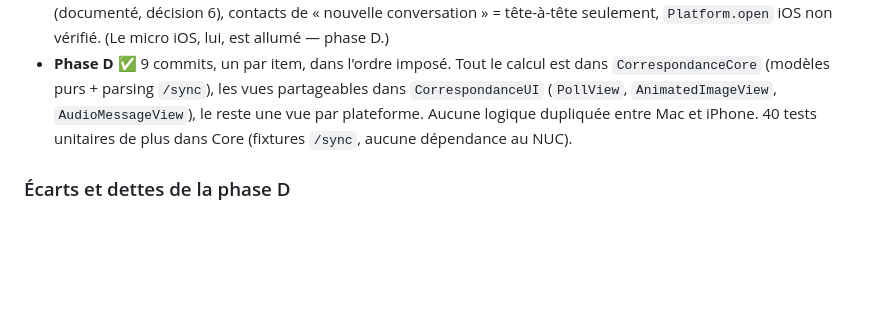
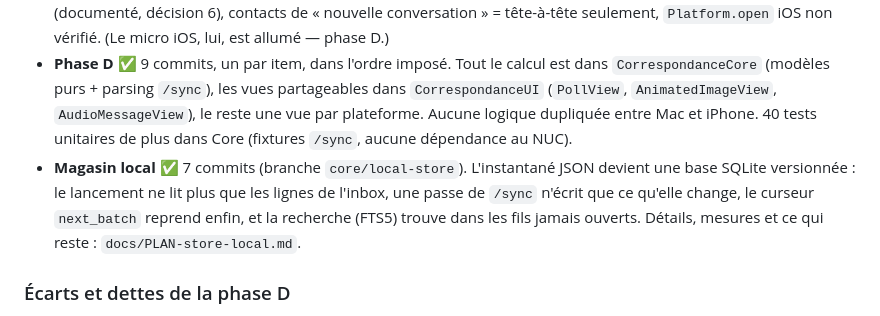
Before and after one commit to menufactory43/correspondance-open, a Markdown page: docs/PLAN-ios.md, the part around the change. GitHub-like rendering; blank space fills up the shorter version.

```diff
--- a/docs/PLAN-ios.md
+++ b/docs/PLAN-ios.md
@@ -133,6 +133,7 @@ Agents (utilisateurs Matrix sur le Relais) → E2EE (matrix-rust-sdk dans Core)
 - **Non prouvé sur simulateur** : l'extension de notification (simctl ne la réveille pas), les entitlements App Group / Trousseau partagé (vides sur simulateur). À valider sur un vrai iPhone.
 - **Dettes connues** : Team ID en dur dans `SharedRelayState`, pas d'icône iOS, `NSAllowsArbitraryLoads` (documenté, décision 6), contacts de « nouvelle conversation » = tête-à-tête seulement, `Platform.open` iOS non vérifié. (Le micro iOS, lui, est allumé — phase D.)
 - **Phase D** ✅ 9 commits, un par item, dans l'ordre imposé. Tout le calcul est dans `CorrespondanceCore` (modèles purs + parsing `/sync`), les vues partageables dans `CorrespondanceUI` (`PollView`, `AnimatedImageView`, `AudioMessageView`), le reste une vue par plateforme. Aucune logique dupliquée entre Mac et iPhone. 40 tests unitaires de plus dans Core (fixtures `/sync`, aucune dépendance au NUC).
+- **Magasin local** ✅ 7 commits (branche `core/local-store`). L'instantané JSON devient une base SQLite versionnée : le lancement ne lit plus que les lignes de l'inbox, une passe de `/sync` n'écrit que ce qu'elle change, le curseur `next_batch` reprend enfin, et la recherche (FTS5) trouve dans les fils jamais ouverts. Détails, mesures et ce qui reste : `docs/PLAN-store-local.md`.
 
 ### Écarts et dettes de la phase D
 
```
Also changed, not shown: docs/PLAN-store-local.md (added, +163 -0 lines).
